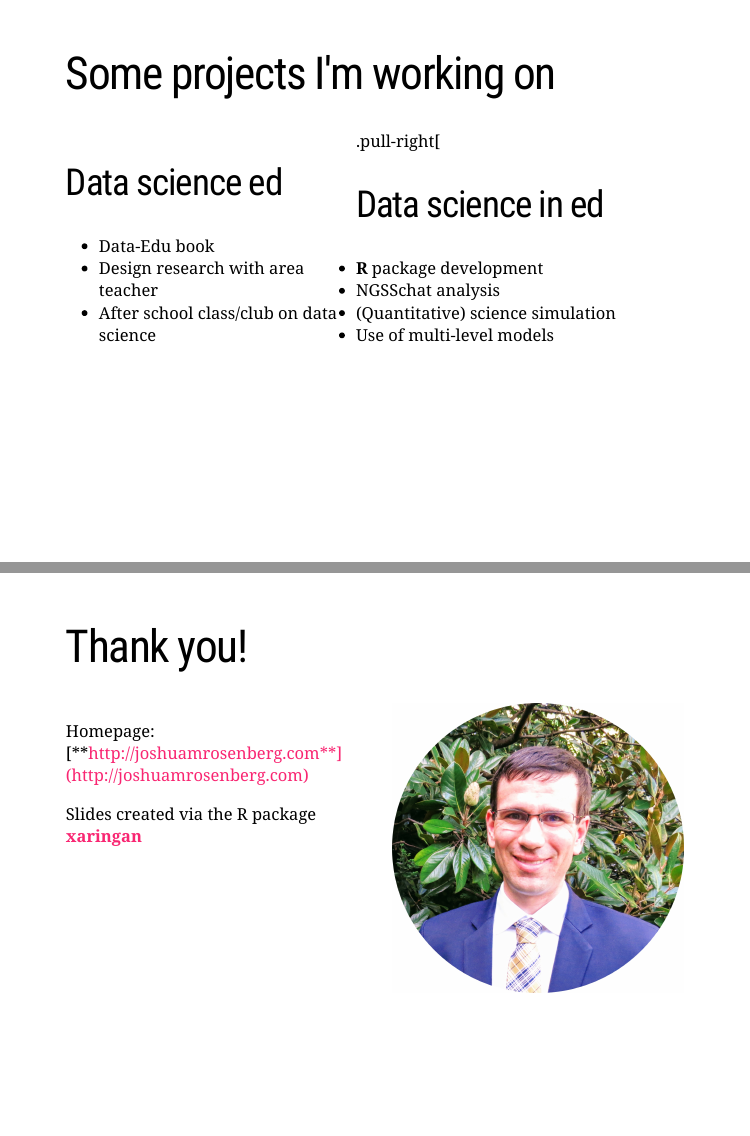
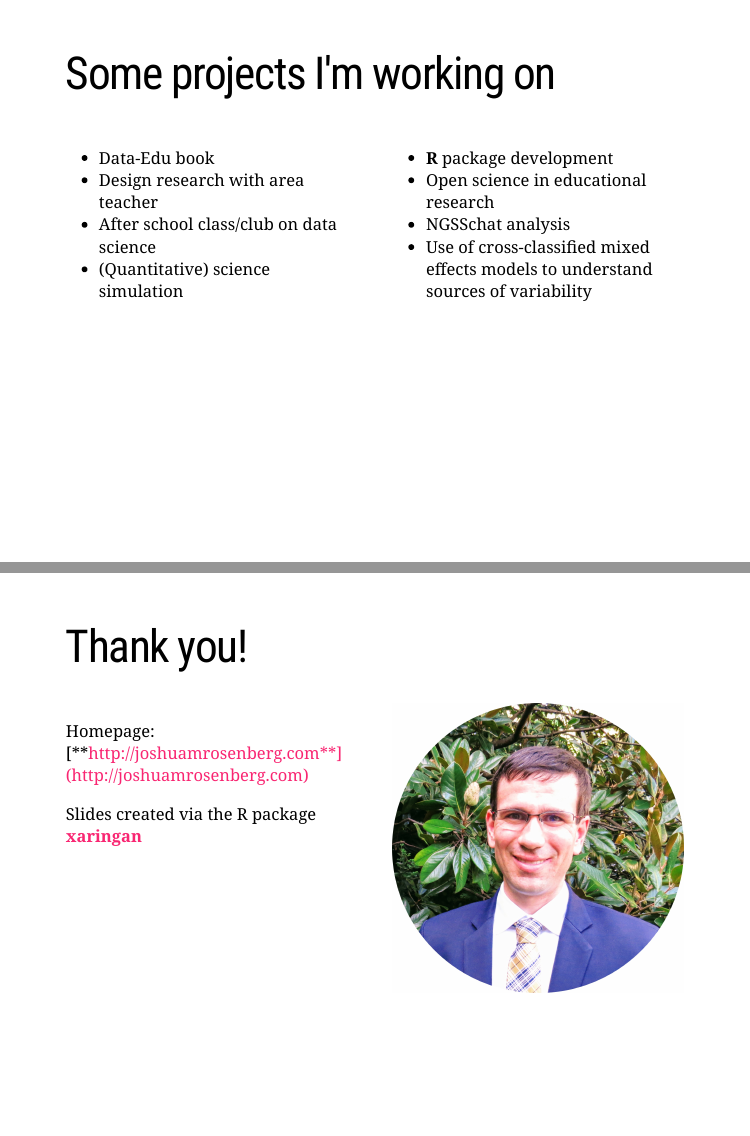
Before and after one commit to jrosen48/data-science-dilemmas-presentation, an R Markdown document (xaringan-pres.Rmd): pages 22 and 23 of 23, joined at a grey line. The pictures show the slides in the output file xaringan-pres.html that the author committed with the source; the slides are laid out offline by our stand-in for remark.js, each with all of its steps uncovered, in fonts that may differ from those the slides ask for, and without slide numbers, shadows or browser add-ons.

Commit message:
update pres

```diff
--- a/xaringan-pres.Rmd
+++ b/xaringan-pres.Rmd
@@ -192,33 +192,36 @@ class: center, middle
 
 .pull-left[
 
-## Data science ed
-
 - Data-Edu book
 - Design research with area teacher
 - After school class/club on data science
+- (Quantitative) science simulation
 
 ]
 
 .pull-right[
 
-## Data science in ed
+- **R** package development
+- Open science in educational research
+- NGSSchat analysis
+- Use of cross-classified mixed effects models to understand sources of variability
 
-- **R** package development
-- NGSSchat analysis
-- (Quantitative) science simulation
-- Use of multi-level models
+]
 
 ---
 
 # Thank you!
 
 .pull-left[
+
 Homepage: [**http://joshuamrosenberg.com**](http://joshuamrosenberg.com)
 
 Slides created via the R package [**xaringan**](https://github.com/yihui/xaringan)
+
 ]
 
 .pull-right[
+
 <img src = "images/jmr-utk-headshot.jpg">
+
 ]
```
Also changed, not shown: xaringan-pres.html, xaringan-pres.Rmd (2 more changed lines).
